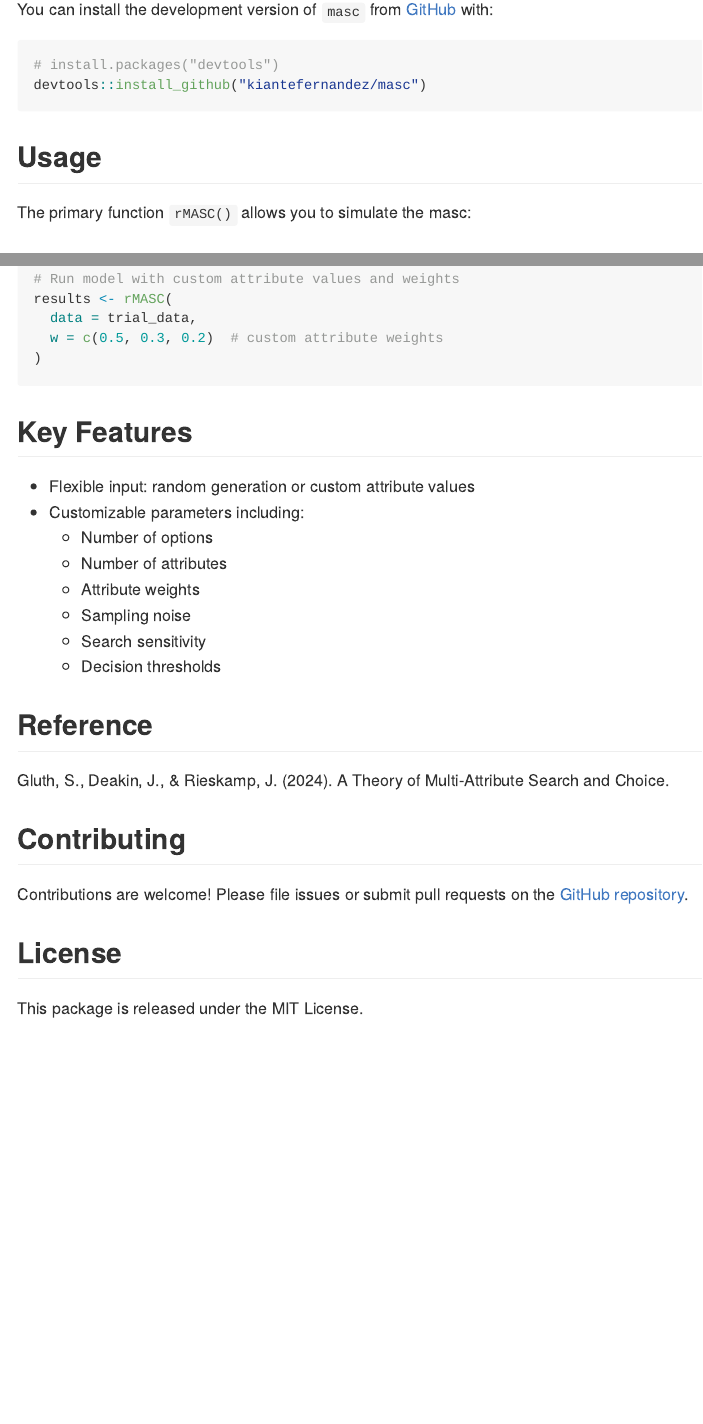
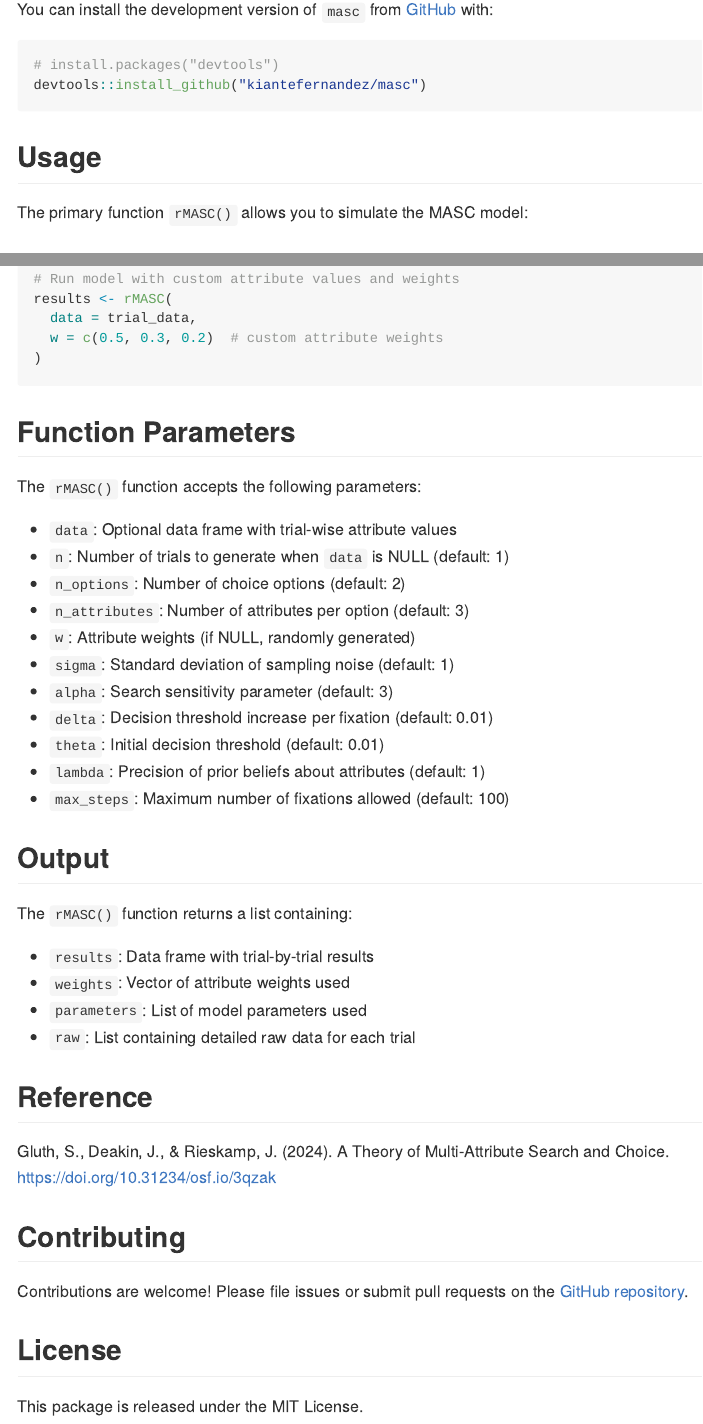
Before and after one commit to kiante-fernandez/masc, an R Markdown document (README.Rmd): the page in a window 1100 px wide, from 350 px down, and a second part further down, joined at a grey line. The pictures show the output file README.md that the author committed with the source, drawn offline in the style of GitHub.

Commit message:
updated version.

````diff
--- a/README.Rmd
+++ b/README.Rmd
@@ -26,14 +26,14 @@ The `masc` package implements the Multi-Attribute Search and Choice (MASC) model
 
 You can install the development version of `masc` from [GitHub](https://github.com/) with:
 
-``` r
+```r
 # install.packages("devtools")
 devtools::install_github("kiantefernandez/masc")
 ```
 
 ## Usage
 
-The primary function `rMASC()` allows you to simulate the masc:
+The primary function `rMASC()` allows you to simulate the MASC model:
 
 ### Basic Example: Random Trials
 
@@ -65,20 +65,34 @@ results <- rMASC(
 )
 ```
 
-## Key Features
+## Function Parameters
 
-- Flexible input: random generation or custom attribute values
-- Customizable parameters including:
-  - Number of options
-  - Number of attributes
-  - Attribute weights
-  - Sampling noise
-  - Search sensitivity
-  - Decision thresholds
+The `rMASC()` function accepts the following parameters:
+
+- `data`: Optional data frame with trial-wise attribute values
+- `n`: Number of trials to generate when `data` is NULL (default: 1)
+- `n_options`: Number of choice options (default: 2)
+- `n_attributes`: Number of attributes per option (default: 3)
+- `w`: Attribute weights (if NULL, randomly generated)
+- `sigma`: Standard deviation of sampling noise (default: 1)
+- `alpha`: Search sensitivity parameter (default: 3)
+- `delta`: Decision threshold increase per fixation (default: 0.01)
+- `theta`: Initial decision threshold (default: 0.01)
+- `lambda`: Precision of prior beliefs about attributes (default: 1)
+- `max_steps`: Maximum number of fixations allowed (default: 100)
+
+## Output
+
+The `rMASC()` function returns a list containing:
+
+- `results`: Data frame with trial-by-trial results
+- `weights`: Vector of attribute weights used
+- `parameters`: List of model parameters used
+- `raw`: List containing detailed raw data for each trial
 
 ## Reference
 
-Gluth, S., Deakin, J., & Rieskamp, J. (2024). A Theory of Multi-Attribute Search and Choice.
+Gluth, S., Deakin, J., & Rieskamp, J. (2024). A Theory of Multi-Attribute Search and Choice. https://doi.org/10.31234/osf.io/3qzak
 
 ## Contributing
 
````
Also changed, not shown: README.md, 1 other file.
